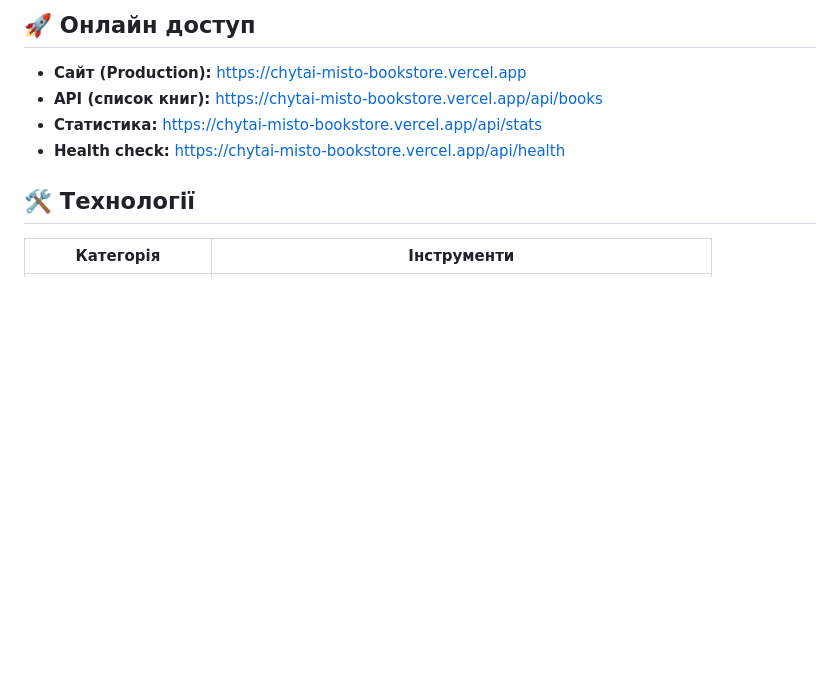
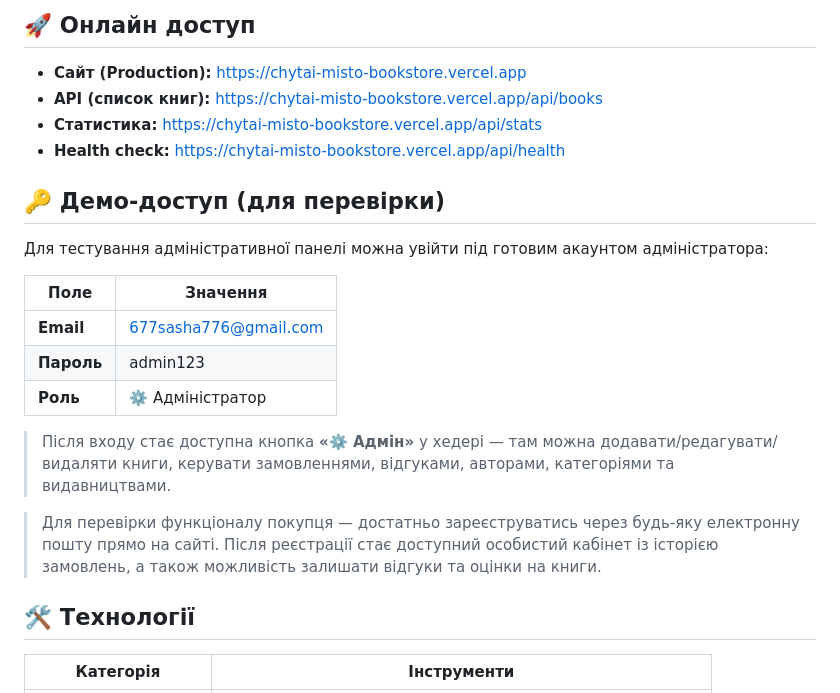
Before and after one commit to OleksandrDembitskyi/chytai-misto-bookstore, a Markdown page: README.md, the part around the change. Drawn GitHub-style; blank space fills up the shorter version.

Commit message:
Update README with demo access and complete documentation

```diff
--- a/README.md
+++ b/README.md
@@ -8,6 +8,20 @@
 - **API (список книг):** https://chytai-misto-bookstore.vercel.app/api/books
 - **Статистика:** https://chytai-misto-bookstore.vercel.app/api/stats
 - **Health check:** https://chytai-misto-bookstore.vercel.app/api/health
+
+## 🔑 Демо-доступ (для перевірки)
+
+Для тестування адміністративної панелі можна увійти під готовим акаунтом адміністратора:
+
+| Поле | Значення |
+|------|----------|
+| **Email** | 677sasha776@gmail.com |
+| **Пароль** | admin123 |
+| **Роль** | ⚙️ Адміністратор |
+
+> Після входу стає доступна кнопка **«⚙️ Адмін»** у хедері — там можна додавати/редагувати/видаляти книги, керувати замовленнями, відгуками, авторами, категоріями та видавництвами.
+
+> Для перевірки функціоналу покупця — достатньо зареєструватись через будь-яку електронну пошту прямо на сайті. Після реєстрації стає доступний особистий кабінет із історією замовлень, а також можливість залишати відгуки та оцінки на книги.
 
 ## 🛠 Технології
 
```
